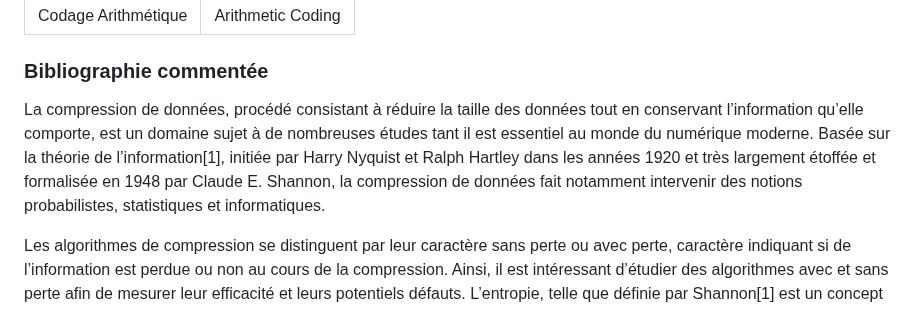
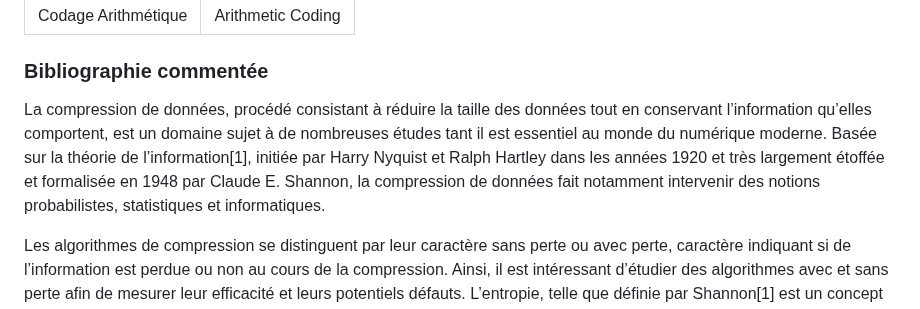
Before and after one commit to arsnm/tipe_mp, a Markdown page: docs/mcot/mcot.md, the part around the change. Rendered like a GitHub page.

Commit message:
Maj finale

```diff
--- a/docs/mcot/mcot.md
+++ b/docs/mcot/mcot.md
@@ -35,7 +35,7 @@ La ville est un espace où l'information est omniprésente, notamment sous la fo
 
 ### Bibliographie commentée
 
-La compression de données, procédé consistant à réduire la taille des données tout en conservant l’information qu’elle comporte, est un domaine sujet à de nombreuses études tant il est essentiel au monde du numérique moderne. Basée sur la théorie de l’information[1], initiée par Harry Nyquist et Ralph Hartley dans les années 1920 et très largement étoffée et formalisée en 1948 par Claude E. Shannon, la compression de données fait notamment intervenir des notions probabilistes, statistiques et informatiques.
+La compression de données, procédé consistant à réduire la taille des données tout en conservant l’information qu’elles comportent, est un domaine sujet à de nombreuses études tant il est essentiel au monde du numérique moderne. Basée sur la théorie de l’information[1], initiée par Harry Nyquist et Ralph Hartley dans les années 1920 et très largement étoffée et formalisée en 1948 par Claude E. Shannon, la compression de données fait notamment intervenir des notions probabilistes, statistiques et informatiques.
 
 Les algorithmes de compression se distinguent par leur caractère sans perte ou avec perte, caractère indiquant si de l’information est perdue ou non au cours de la compression. Ainsi, il est intéressant d’étudier des algorithmes avec et sans perte afin de mesurer leur efficacité et leurs potentiels défauts. L’entropie, telle que définie par Shannon[1] est un concept mathématique essentiel puisqu’il permet de quantifier l’information contenue ou délivrée par une source d’information. C’est par le calcul et l’optimisation de cette grandeur qu’apparaissent des algorithmes de compression sans perte comme le codage de Huffman[2] en 1952, et plus tard le codage arithmétique[3].
 
```
